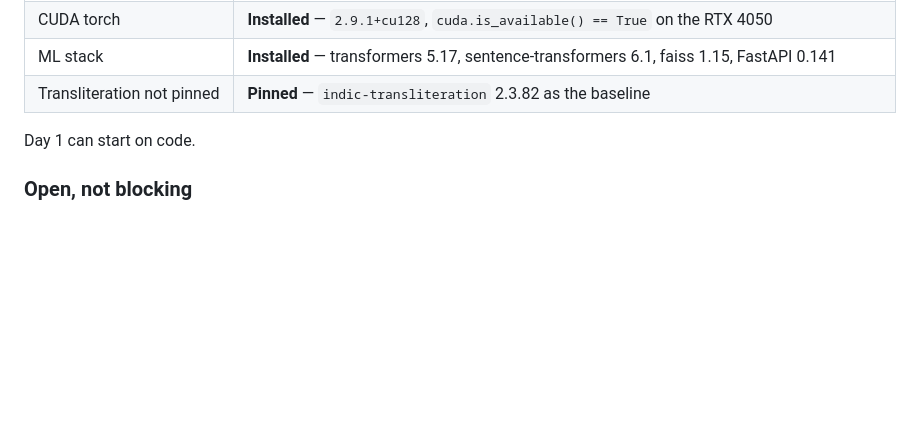
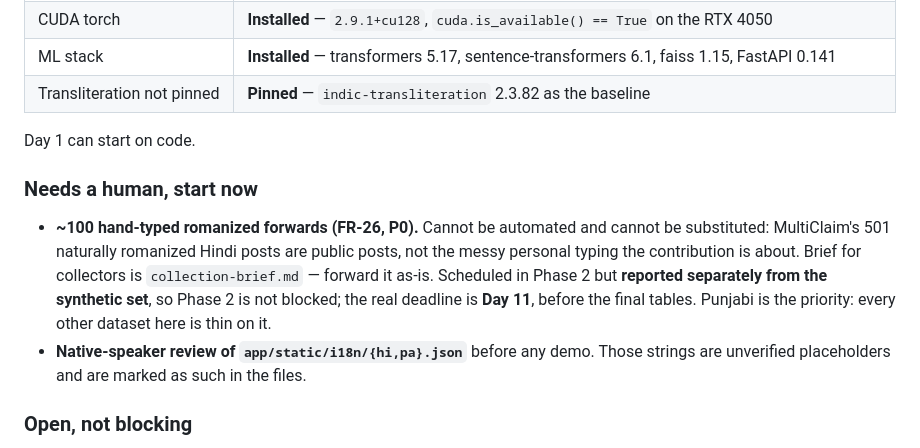
Before and after one commit to SoumiryaSarangi/TruthLens, a Markdown page: docs/phase-plan.md, the part around the change. GitHub-like rendering; blank space fills up the shorter version.

```diff
--- a/docs/phase-plan.md
+++ b/docs/phase-plan.md
@@ -58,6 +58,18 @@ requirements in `specs/SRS.md`. Do not re-derive them here.
 
 Day 1 can start on code.
 
+### Needs a human, start now
+
+- **~100 hand-typed romanized forwards (FR-26, P0).** Cannot be automated and
+  cannot be substituted: MultiClaim's 501 naturally romanized Hindi posts are
+  public posts, not the messy personal typing the contribution is about. Brief
+  for collectors is `collection-brief.md` — forward it as-is. Scheduled in
+  Phase 2 but **reported separately from the synthetic set**, so Phase 2 is not
+  blocked; the real deadline is **Day 11**, before the final tables.
+  Punjabi is the priority: every other dataset here is thin on it.
+- **Native-speaker review of `app/static/i18n/{hi,pa}.json`** before any demo.
+  Those strings are unverified placeholders and are marked as such in the files.
+
 ### Open, not blocking
 
 - ~~MultiClaim access~~ **GRANTED and ingested.** 25,137 / 3,153 / 3,156
```
Also changed, not shown: CLAUDE.md (+2 -0 lines), docs/collection-brief.md (added, +162 -0 lines).
